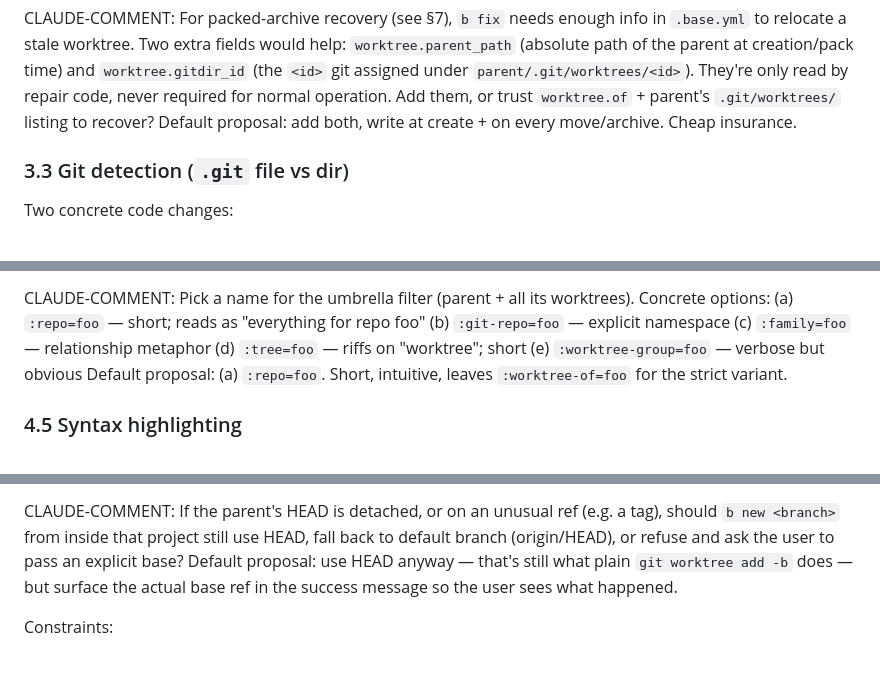
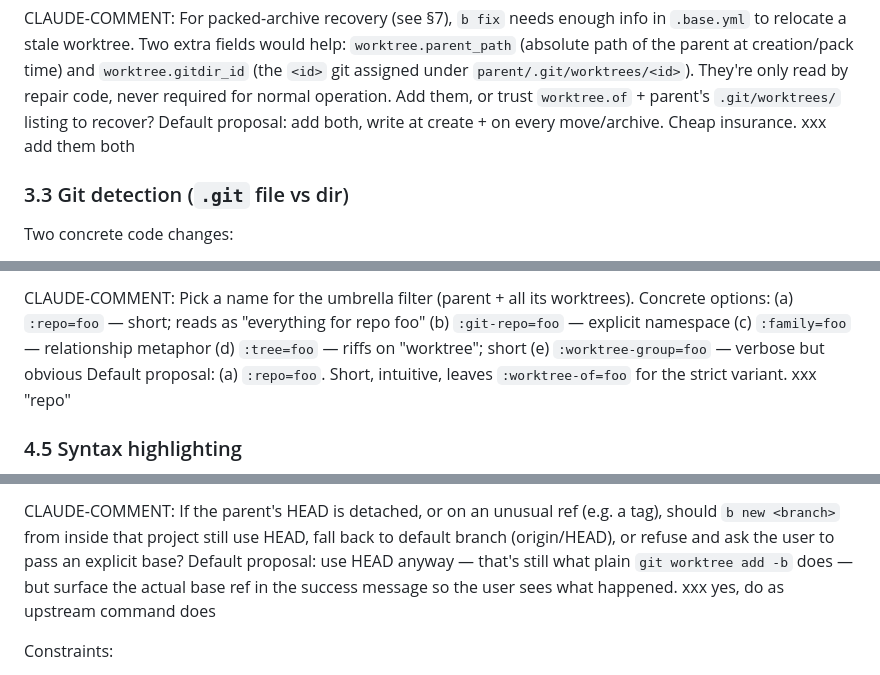
Before and after one commit to xeor/homebase, a Markdown page: TODO-wt.md, 3 parts joined by grey strips. Drawn GitHub-style.

```diff
--- a/TODO-wt.md
+++ b/TODO-wt.md
@@ -75,6 +75,7 @@ only read by repair code, never required for normal operation. Add
 them, or trust `worktree.of` + parent's `.git/worktrees/` listing
 to recover? Default proposal: add both, write at create + on every
 move/archive. Cheap insurance.
+xxx add them both
 
 ### 3.3 Git detection (`.git` file vs dir)
 
@@ -148,6 +149,7 @@ all its worktrees). Concrete options:
 (e) `:worktree-group=foo` — verbose but obvious
 Default proposal: (a) `:repo=foo`. Short, intuitive, leaves
 `:worktree-of=foo` for the strict variant.
+xxx "repo"
 
 ### 4.5 Syntax highlighting
 
@@ -207,6 +209,7 @@ refuse and ask the user to pass an explicit base? Default proposal:
 use HEAD anyway — that's still what plain `git worktree add -b`
 does — but surface the actual base ref in the success message so
 the user sees what happened.
+xxx yes, do as upstream command does
 
 Constraints:
 
```
Also changed, not shown: other parts of TODO-wt.md (+3 -0 lines).
